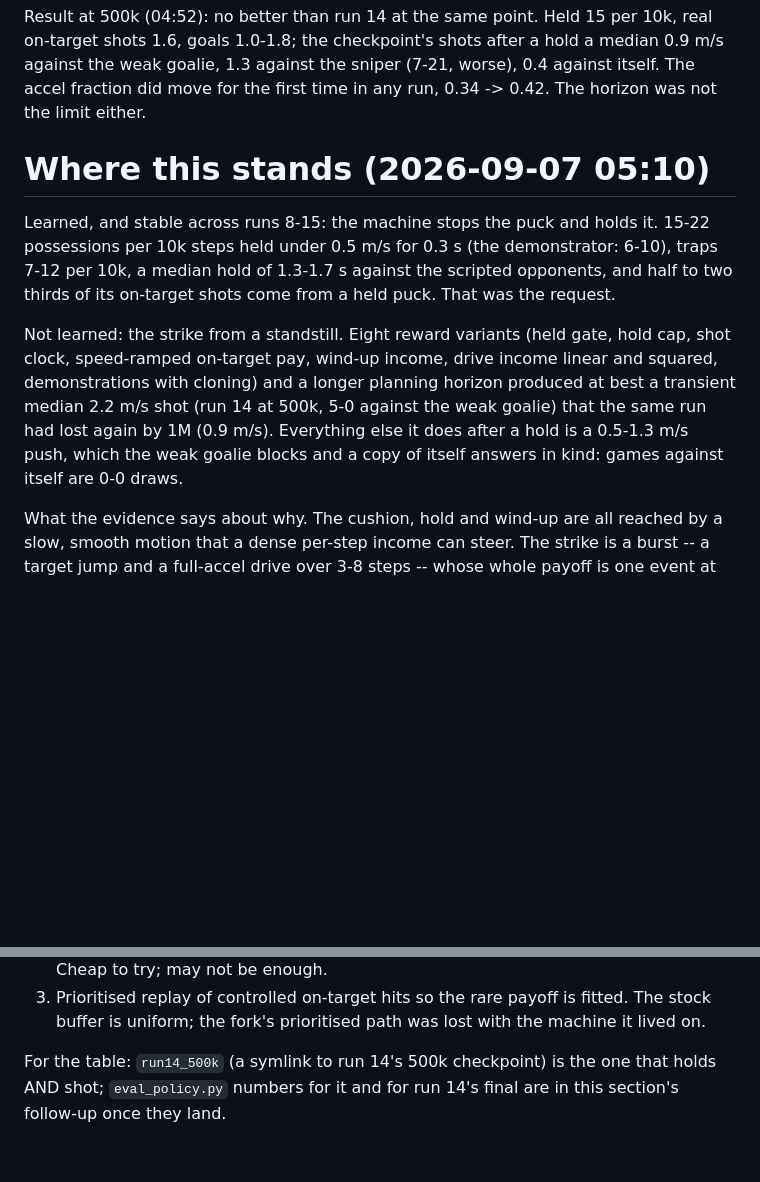
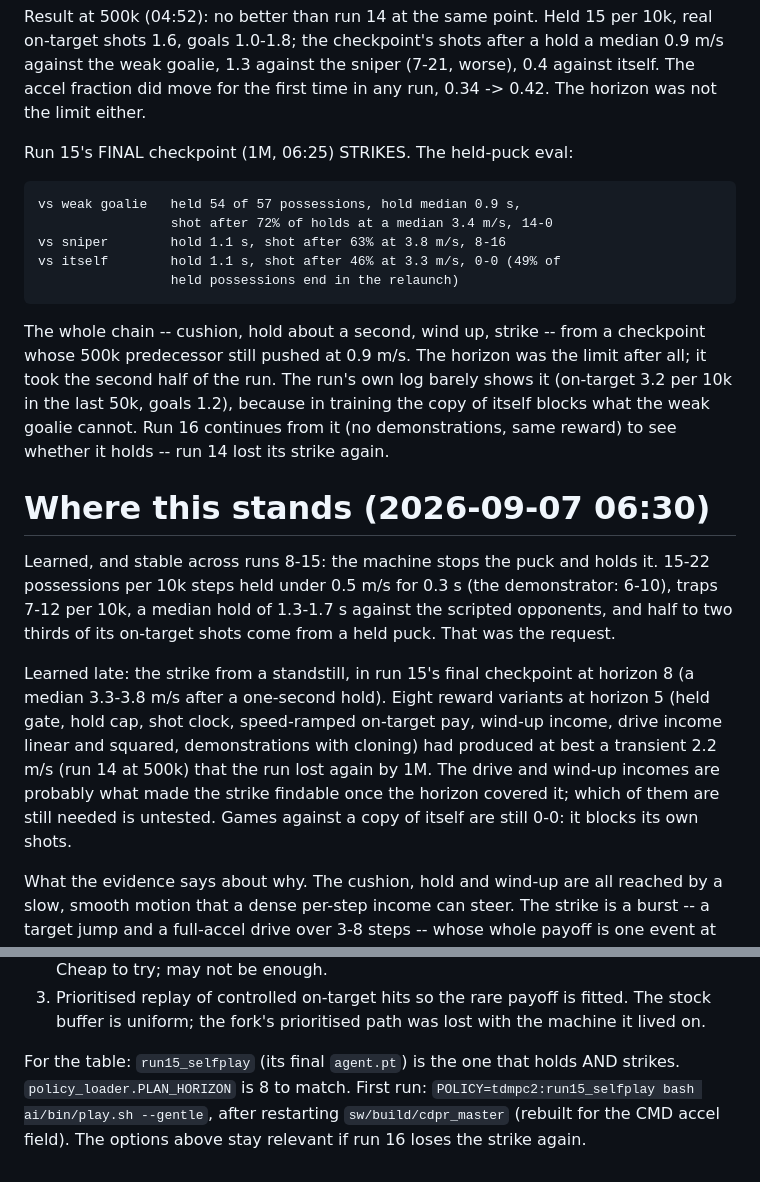
Before and after one commit to misprit7/airhockey, a Markdown page: ai/RETRAIN.md, 2 parts joined by grey strips. Drawn GitHub-style; blank space fills up the shorter version.

Commit message:
RETRAIN.md: run 15's final checkpoint strikes at horizon 8; run 16 continues from it
Co-Authored-By: Claude Fable 5.1 <noreply@anthropic.com>
Claude-Session: https://claude.ai/code/session_01TN2jJNAqUHJpNEtea24AYh

```diff
--- a/ai/RETRAIN.md
+++ b/ai/RETRAIN.md
@@ -731,7 +731,23 @@ against the sniper (7-21, worse), 0.4 against itself. The accel
 fraction did move for the first time in any run, 0.34 -> 0.42. The
 horizon was not the limit either.
 
-# Where this stands (2026-09-07 05:10)
+Run 15's FINAL checkpoint (1M, 06:25) STRIKES. The held-puck eval:
+
+    vs weak goalie   held 54 of 57 possessions, hold median 0.9 s,
+                     shot after 72% of holds at a median 3.4 m/s, 14-0
+    vs sniper        hold 1.1 s, shot after 63% at 3.8 m/s, 8-16
+    vs itself        hold 1.1 s, shot after 46% at 3.3 m/s, 0-0 (49% of
+                     held possessions end in the relaunch)
+
+The whole chain -- cushion, hold about a second, wind up, strike --
+from a checkpoint whose 500k predecessor still pushed at 0.9 m/s. The
+horizon was the limit after all; it took the second half of the run.
+The run's own log barely shows it (on-target 3.2 per 10k in the last
+50k, goals 1.2), because in training the copy of itself blocks what
+the weak goalie cannot. Run 16 continues from it (no demonstrations,
+same reward) to see whether it holds -- run 14 lost its strike again.
+
+# Where this stands (2026-09-07 06:30)
 
 Learned, and stable across runs 8-15: the machine stops the puck and
 holds it. 15-22 possessions per 10k steps held under 0.5 m/s for 0.3 s
@@ -739,14 +755,15 @@ holds it. 15-22 possessions per 10k steps held under 0.5 m/s for 0.3 s
 1.3-1.7 s against the scripted opponents, and half to two thirds of its
 on-target shots come from a held puck. That was the request.
 
-Not learned: the strike from a standstill. Eight reward variants (held
-gate, hold cap, shot clock, speed-ramped on-target pay, wind-up income,
-drive income linear and squared, demonstrations with cloning) and a
-longer planning horizon produced at best a transient median 2.2 m/s
-shot (run 14 at 500k, 5-0 against the weak goalie) that the same run
-had lost again by 1M (0.9 m/s). Everything else it does after a hold
-is a 0.5-1.3 m/s push, which the weak goalie blocks and a copy of
-itself answers in kind: games against itself are 0-0 draws.
+Learned late: the strike from a standstill, in run 15's final
+checkpoint at horizon 8 (a median 3.3-3.8 m/s after a one-second
+hold). Eight reward variants at horizon 5 (held gate, hold cap, shot
+clock, speed-ramped on-target pay, wind-up income, drive income linear
+and squared, demonstrations with cloning) had produced at best a
+transient 2.2 m/s (run 14 at 500k) that the run lost again by 1M. The
+drive and wind-up incomes are probably what made the strike findable
+once the horizon covered it; which of them are still needed is untested.
+Games against a copy of itself are still 0-0: it blocks its own shots.
 
 What the evidence says about why. The cushion, hold and wind-up are
 all reached by a slow, smooth motion that a dense per-step income can
@@ -773,6 +790,8 @@ Options, in the order I would try them:
    is fitted. The stock buffer is uniform; the fork's prioritised path
    was lost with the machine it lived on.
 
-For the table: `run14_500k` (a symlink to run 14's 500k checkpoint)
-is the one that holds AND shot; `eval_policy.py` numbers for it and
-for run 14's final are in this section's follow-up once they land.
+For the table: `run15_selfplay` (its final `agent.pt`) is the one that
+holds AND strikes. `policy_loader.PLAN_HORIZON` is 8 to match. First
+run: `POLICY=tdmpc2:run15_selfplay bash ai/bin/play.sh --gentle`, after
+restarting `sw/build/cdpr_master` (rebuilt for the CMD accel field).
+The options above stay relevant if run 16 loses the strike again.
```
